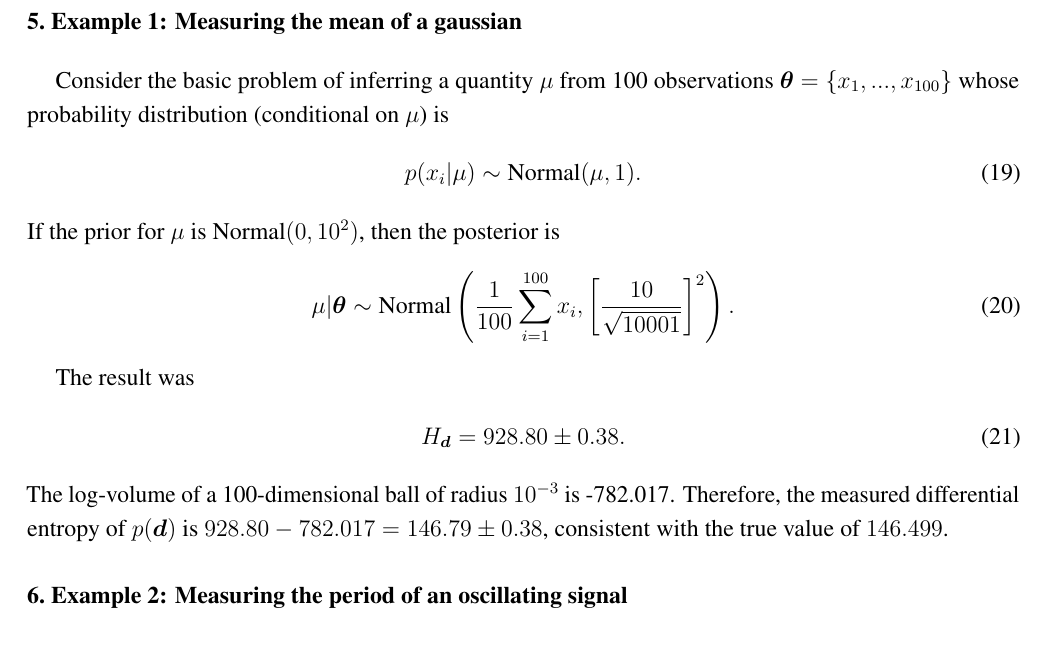
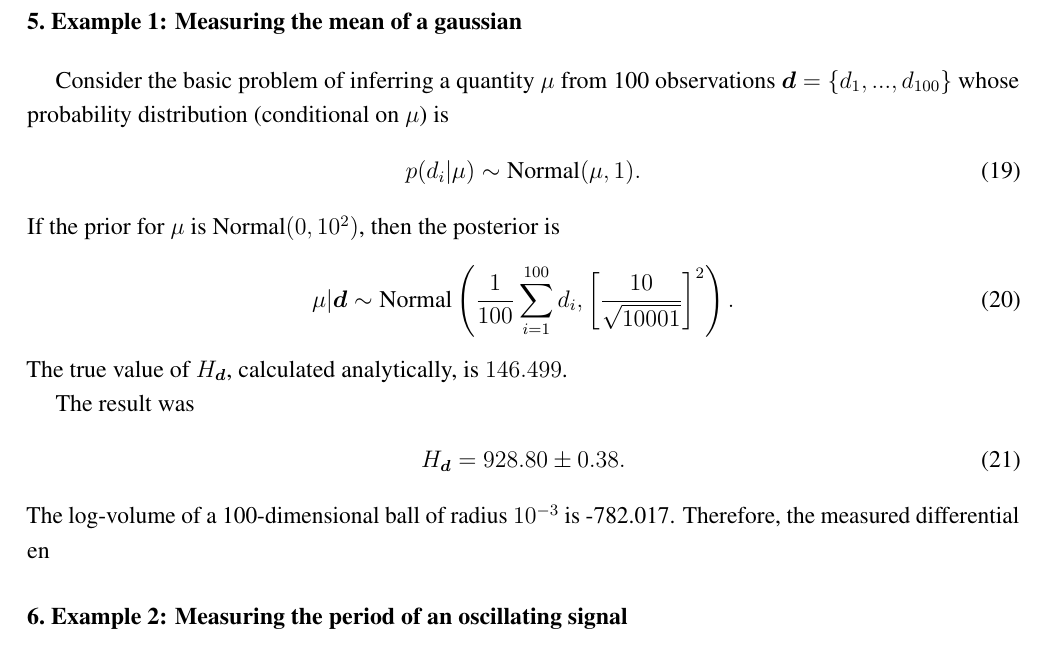
Before and after one commit to eggplantbren/InfoNest, a LaTeX paper (paper/ms.tex): part of page 5 of 9, cut so that both start at the same text. Compiled offline with pdfLaTeX.

Commit message:
Call data d

```diff
--- a/paper/ms.tex
+++ b/paper/ms.tex
@@ -349,28 +349,27 @@ the entropy actually computed from the algorithm.
 \section{Example 1: Measuring the mean of a gaussian}
 
 Consider the basic problem of inferring a quantity $\mu$ from
-100 observations $\x = \{x_1, ..., x_{100}\}$ whose probability distribution
-(conditional on $\mu$) is
+100 observations $\d = \{d_1, ..., d_{100}\}$ whose
+probability distribution (conditional on $\mu$) is
 \begin{align}
-p(x_i | \mu) &\sim \textnormal{Normal}(\mu, 1).
+p(d_i | \mu) &\sim \textnormal{Normal}(\mu, 1).
 \end{align}
 If the prior for $\mu$ is Normal$(0, 10^2)$, then the posterior is
 \begin{align}
-\mu | \x &\sim \textnormal{Normal}\left(
-                                       \frac{1}{100}\sum_{i=1}^{100} x_i,
+\mu | \d &\sim \textnormal{Normal}\left(
+                                       \frac{1}{100}\sum_{i=1}^{100} d_i,
                                        \left[\frac{10}{\sqrt{10001}}\right]^2
                                        \right).
 \end{align}
+The true value of $H_{\d}$, calculated analytically, is $146.499$.
+
 
 The result was
 \begin{align}
 H_{\d} &= 928.80 \pm 0.38.
 \end{align}
 The log-volume of a 100-dimensional ball of radius $10^{-3}$ is
--782.017. Therefore, the measured differential entropy of
-$p(\d)$ is $928.80 - 782.017 = 146.79 \pm 0.38$, consistent with the
-true value of $146.499$.
-
+-782.017. Therefore, the measured differential en
 \section{Example 2: Measuring the period of an oscillating signal}
 
 In physics and astronomy, it is common to measure an oscillating signal
```
